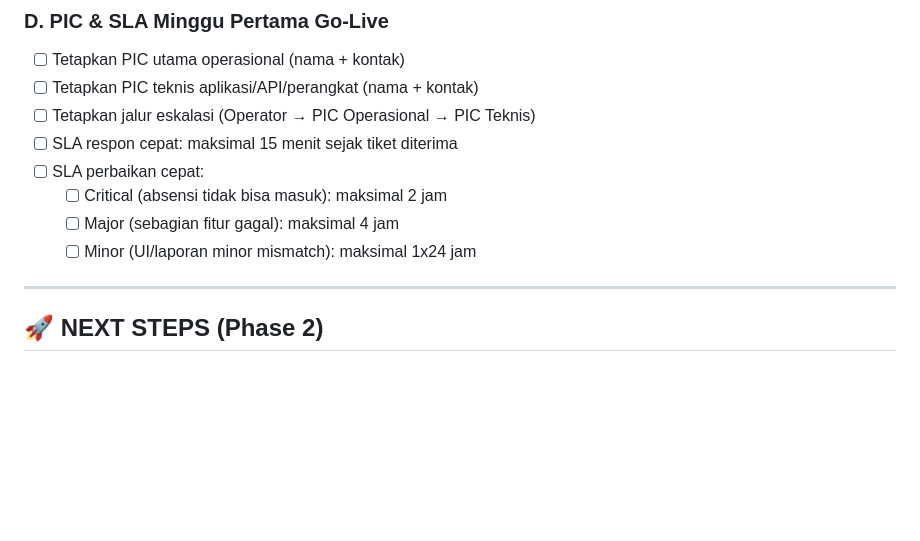
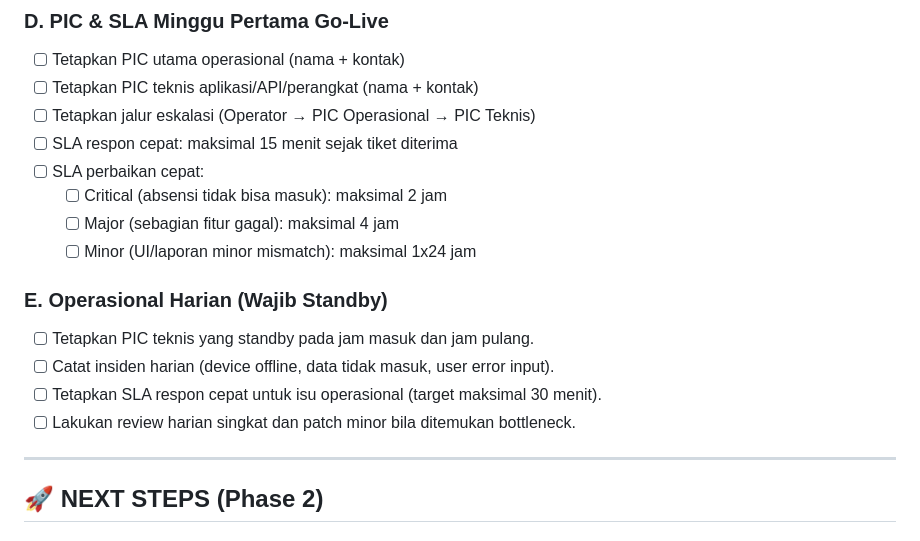
Before and after one commit to ansori-riza/siabsen, a Markdown page: PROGRES.md, the part around the change. GitHub-like rendering; blank space fills up the shorter version.

Commit message:
docs: add daily operational standby checklist

```diff
--- a/PROGRES.md
+++ b/PROGRES.md
@@ -242,6 +242,12 @@ public function subject(): MorphTo {
   - [ ] Major (sebagian fitur gagal): maksimal 4 jam
   - [ ] Minor (UI/laporan minor mismatch): maksimal 1x24 jam
 
+### E. Operasional Harian (Wajib Standby)
+- [ ] Tetapkan PIC teknis yang standby pada jam masuk dan jam pulang.
+- [ ] Catat insiden harian (device offline, data tidak masuk, user error input).
+- [ ] Tetapkan SLA respon cepat untuk isu operasional (target maksimal 30 menit).
+- [ ] Lakukan review harian singkat dan patch minor bila ditemukan bottleneck.
+
 ---
 
 ## 🚀 NEXT STEPS (Phase 2)
```
Also changed, not shown: docs/PROGRES.md (+9 -0 lines).
